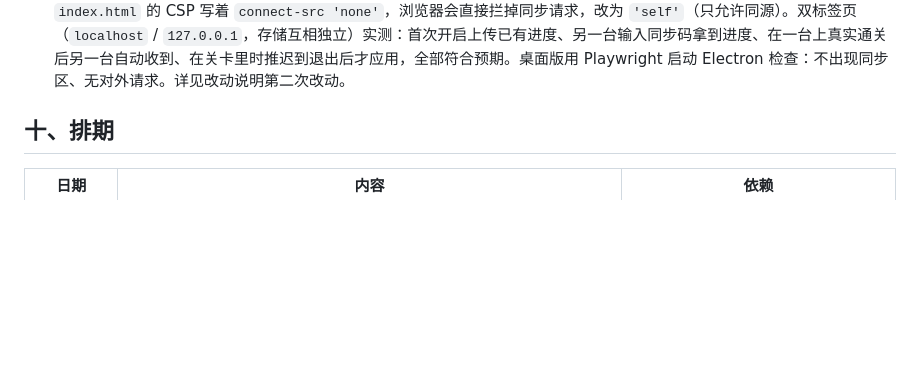
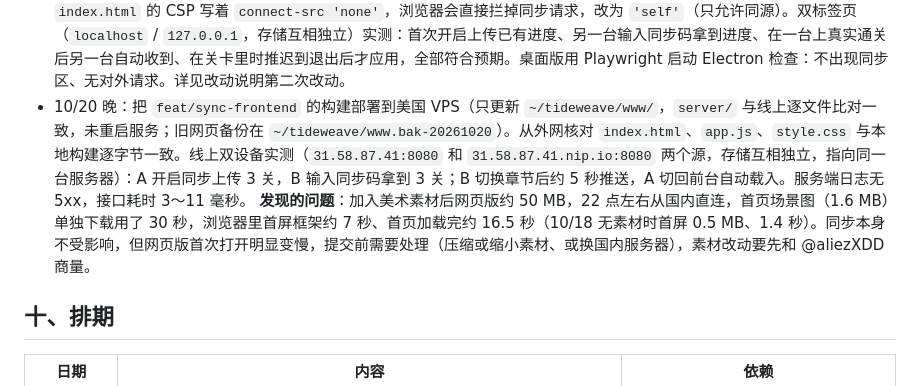
Before and after one commit to HenryShiBinLe/Tideweave, a Markdown page: docs/云同步-技术方案.md, the part around the change. GitHub-like rendering; blank space fills up the shorter version.

Commit message:
Record VPS deployment of the sync-enabled web build

```diff
--- a/docs/云同步-技术方案.md
+++ b/docs/云同步-技术方案.md
@@ -165,6 +165,8 @@ tests/       sync-merge  sync-clock  sync-code  sync-server  sync-e2e（两台
 - 10/18：正式部署到美国 VPS（agent 账号，8080 端口）。强杀服务进程后，守护脚本 3 秒内自动把服务拉起；crontab 原有任务保留，新增开机自启。外网访问 8080 一开始超时，查明是 ufw 防火墙挡住了，放行 TCP 8080 后外网可以访问。通过 SSH 隧道确认过部署好的游戏能正常打开，测速页三项都能测出结果；放行后从国内直连实测：第一次打开游戏 1.4 秒，同步一次约 0.8 秒（17:42，非高峰）。
 - 10/19：开放端口后约 15 小时里，收到 32 个 IP 段的 3370 个外部请求，基本都是互联网扫描器（大量探测 `.git/config`、`.env` 等）。服务端没有出现一个 5xx，内存 78 MB，累计 CPU 10 秒，没有泄露任何文件。从日志里还发现一个真实 bug：`//.env` 这种双斜杠开头的路径，被当成“//主机名/路径”解析，结果返回了首页（首页本来就是公开文件，没有泄露）。已先加回归测试（修复前失败、修复后通过），再修复、重新部署，并顺带拒绝不以 `/` 开头的请求目标。
 - 10/20：前端接入三处（读档存档入口、设置里的同步入口、应用云端进度），分支 `feat/sync-frontend`。接入时发现 `index.html` 的 CSP 写着 `connect-src 'none'`，浏览器会直接拦掉同步请求，改为 `'self'`（只允许同源）。双标签页（`localhost` / `127.0.0.1`，存储互相独立）实测：首次开启上传已有进度、另一台输入同步码拿到进度、在一台上真实通关后另一台自动收到、在关卡里时推迟到退出后才应用，全部符合预期。桌面版用 Playwright 启动 Electron 检查：不出现同步区、无对外请求。详见改动说明第二次改动。
+- 10/20 晚：把 `feat/sync-frontend` 的构建部署到美国 VPS（只更新 `~/tideweave/www/`，`server/` 与线上逐文件比对一致，未重启服务；旧网页备份在 `~/tideweave/www.bak-20261020`）。从外网核对 `index.html`、`app.js`、`style.css` 与本地构建逐字节一致。线上双设备实测（`31.58.87.41:8080` 和 `31.58.87.41.nip.io:8080` 两个源，存储互相独立，指向同一台服务器）：A 开启同步上传 3 关，B 输入同步码拿到 3 关；B 切换章节后约 5 秒推送，A 切回前台自动载入。服务端日志无 5xx，接口耗时 3～11 毫秒。
+  **发现的问题**：加入美术素材后网页版约 50 MB，22 点左右从国内直连，首页场景图（1.6 MB）单独下载用了 30 秒，浏览器里首屏框架约 7 秒、首页加载完约 16.5 秒（10/18 无素材时首屏 0.5 MB、1.4 秒）。同步本身不受影响，但网页版首次打开明显变慢，提交前需要处理（压缩或缩小素材、或换国内服务器），素材改动要先和 @aliezXDD 商量。
 
 ## 十、排期
 
```
